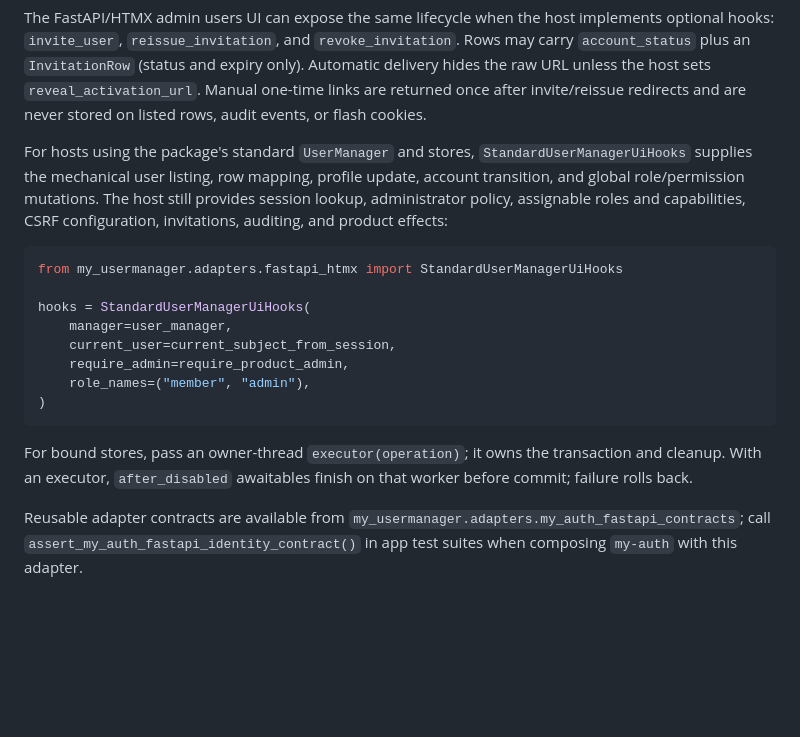
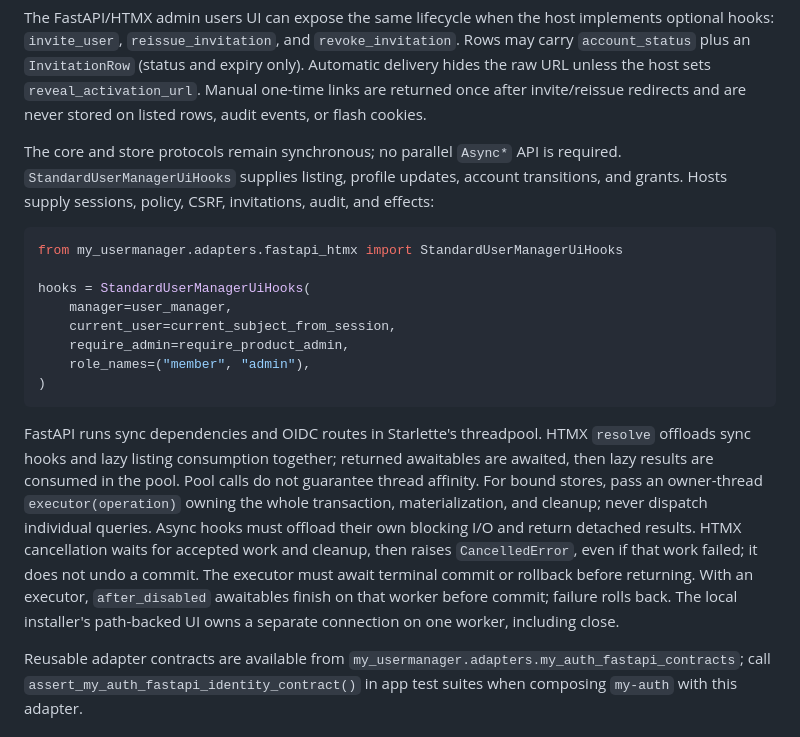
Before and after one commit to mikolaj92/my-usermanager, a Markdown page: README.md, the part around the change. GitHub-like rendering; blank space fills up the shorter version.

Commit message:
lokay build

````diff
--- a/README.md
+++ b/README.md
@@ -162,11 +162,9 @@ sets `reveal_activation_url`. Manual one-time links are returned once after
 invite/reissue redirects and are never stored on listed rows, audit events, or
 flash cookies.
 
-For hosts using the package's standard `UserManager` and stores,
-`StandardUserManagerUiHooks` supplies the mechanical user listing, row mapping,
-profile update, account transition, and global role/permission mutations. The
-host still provides session lookup, administrator policy, assignable roles and
-capabilities, CSRF configuration, invitations, auditing, and product effects:
+The core and store protocols remain synchronous; no parallel `Async*` API is required.
+`StandardUserManagerUiHooks` supplies listing, profile updates, account transitions,
+and grants. Hosts supply sessions, policy, CSRF, invitations, audit, and effects:
 
 ```python
 from my_usermanager.adapters.fastapi_htmx import StandardUserManagerUiHooks
@@ -179,8 +177,10 @@ hooks = StandardUserManagerUiHooks(
 )
 ```
 
-For bound stores, pass an owner-thread `executor(operation)`; it owns the transaction and cleanup.
-With an executor, `after_disabled` awaitables finish on that worker before commit; failure rolls back.
+FastAPI runs sync dependencies and OIDC routes in Starlette's threadpool. HTMX `resolve` offloads sync hooks and lazy listing consumption together; returned awaitables are awaited, then lazy results are consumed in the pool.
+Pool calls do not guarantee thread affinity. For bound stores, pass an owner-thread `executor(operation)` owning the whole transaction, materialization, and cleanup; never dispatch individual queries. Async hooks must offload their own blocking I/O and return detached results.
+HTMX cancellation waits for accepted work and cleanup, then raises `CancelledError`, even if that work failed; it does not undo a commit. The executor must await terminal commit or rollback before returning.
+With an executor, `after_disabled` awaitables finish on that worker before commit; failure rolls back. The local installer's path-backed UI owns a separate connection on one worker, including close.
 
 Reusable adapter contracts are available from `my_usermanager.adapters.my_auth_fastapi_contracts`; call `assert_my_auth_fastapi_identity_contract()` in app test suites when composing `my-auth` with this adapter.
 
````
